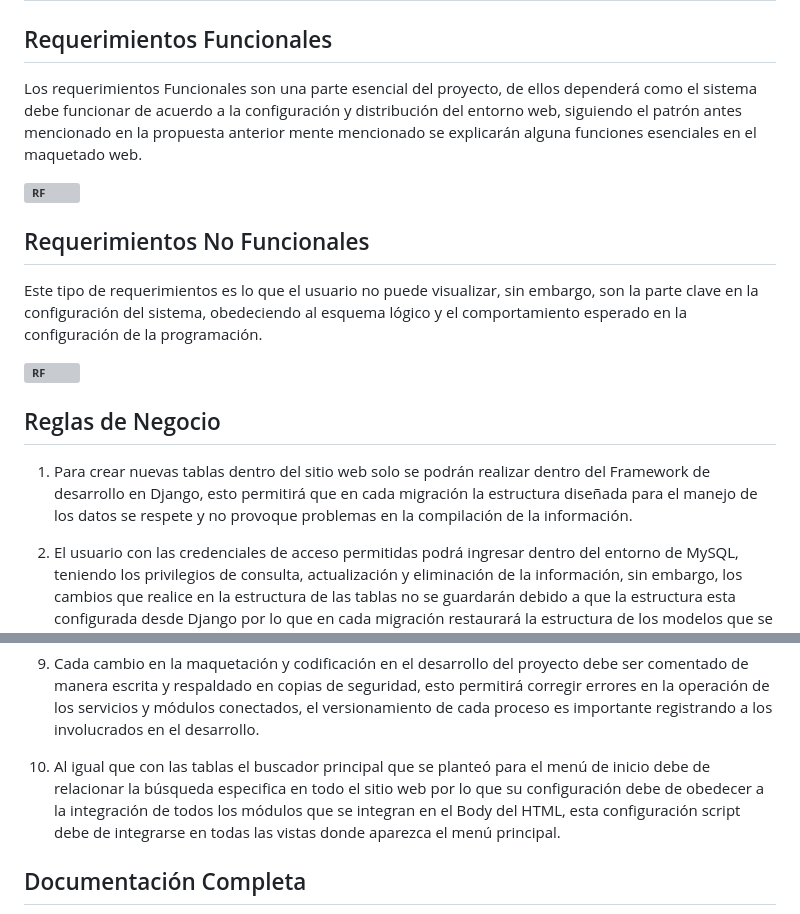
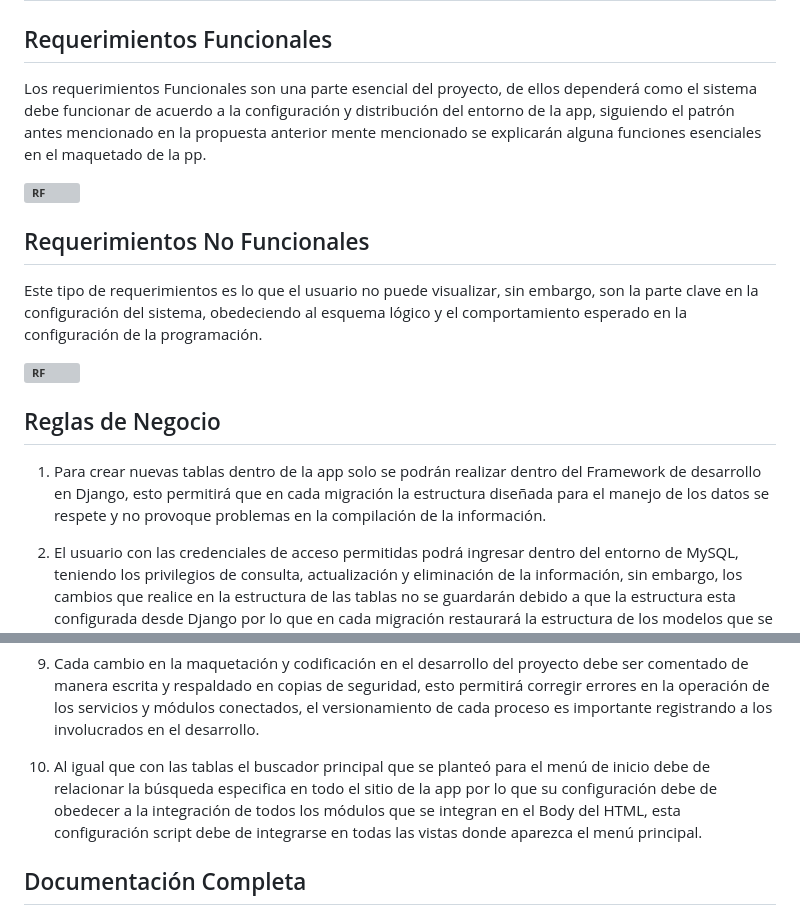
Before and after one commit to Jack3232565/Proyecot-de-Unidad-Desarrollo-Movil-integral-10, a Markdown page: README.md, 2 parts joined by grey strips. Drawn GitHub-style; grey boxes are pictures that could not be loaded.

Commit message:
readme configurado

```diff
--- a/README.md
+++ b/README.md
@@ -262,7 +262,7 @@ https://www.figma.com/design/0t2dq3pWZYl7BOSUw25aC8/Dise%C3%B1o-Propuesto-Direcc
 
 ## Requerimientos Funcionales
 
-Los requerimientos Funcionales son una parte esencial del proyecto, de ellos dependerá como el sistema debe funcionar de acuerdo a la configuración y distribución del entorno web, siguiendo el patrón antes mencionado en la propuesta anterior mente mencionado se explicarán alguna funciones esenciales en el maquetado web.
+Los requerimientos Funcionales son una parte esencial del proyecto, de ellos dependerá como el sistema debe funcionar de acuerdo a la configuración y distribución del entorno de la app, siguiendo el patrón antes mencionado en la propuesta anterior mente mencionado se explicarán alguna funciones esenciales en el maquetado de la pp.
 
 **![RF](img/Requerimeintos%20Funcionales.png)**
 
@@ -275,7 +275,7 @@ Este tipo de requerimientos es lo que el usuario no puede visualizar, sin embarg
 
 ## Reglas de Negocio
 
-1.	Para crear nuevas tablas dentro del sitio web solo se podrán realizar dentro del Framework de desarrollo en Django, esto permitirá que en cada migración la estructura diseñada para el manejo de los datos se respete y no provoque problemas en la compilación de la información.
+1.	Para crear nuevas tablas dentro de la app solo se podrán realizar dentro del Framework de desarrollo en Django, esto permitirá que en cada migración la estructura diseñada para el manejo de los datos se respete y no provoque problemas en la compilación de la información.
 
 2.	El usuario con las credenciales de acceso permitidas podrá ingresar dentro del entorno de MySQL, teniendo los privilegios de consulta, actualización y eliminación de la información, sin embargo, los cambios que realice en la estructura de las tablas no se guardarán debido a que la estructura esta configurada desde Django por lo que en cada migración restaurará la estructura de los modelos que se han establecido.
 
@@ -293,7 +293,7 @@ Este tipo de requerimientos es lo que el usuario no puede visualizar, sin embarg
 
 9.	Cada cambio en la maquetación y codificación en el desarrollo del proyecto debe ser comentado de manera escrita y respaldado en copias de seguridad, esto permitirá corregir errores en la operación de los servicios y módulos conectados, el versionamiento de cada proceso es importante registrando a los involucrados en el desarrollo.
 
-10.	  Al igual que con las tablas el buscador principal que se planteó para el menú de inicio debe de relacionar la búsqueda especifica en todo el sitio web por lo que su configuración debe de obedecer a la integración de todos los módulos que se integran en el Body del HTML, esta configuración script debe de integrarse en todas las vistas donde aparezca el menú principal.
+10.	  Al igual que con las tablas el buscador principal que se planteó para el menú de inicio debe de relacionar la búsqueda especifica en todo el sitio de la app por lo que su configuración debe de obedecer a la integración de todos los módulos que se integran en el Body del HTML, esta configuración script debe de integrarse en todas las vistas donde aparezca el menú principal.
 
 
 
```
